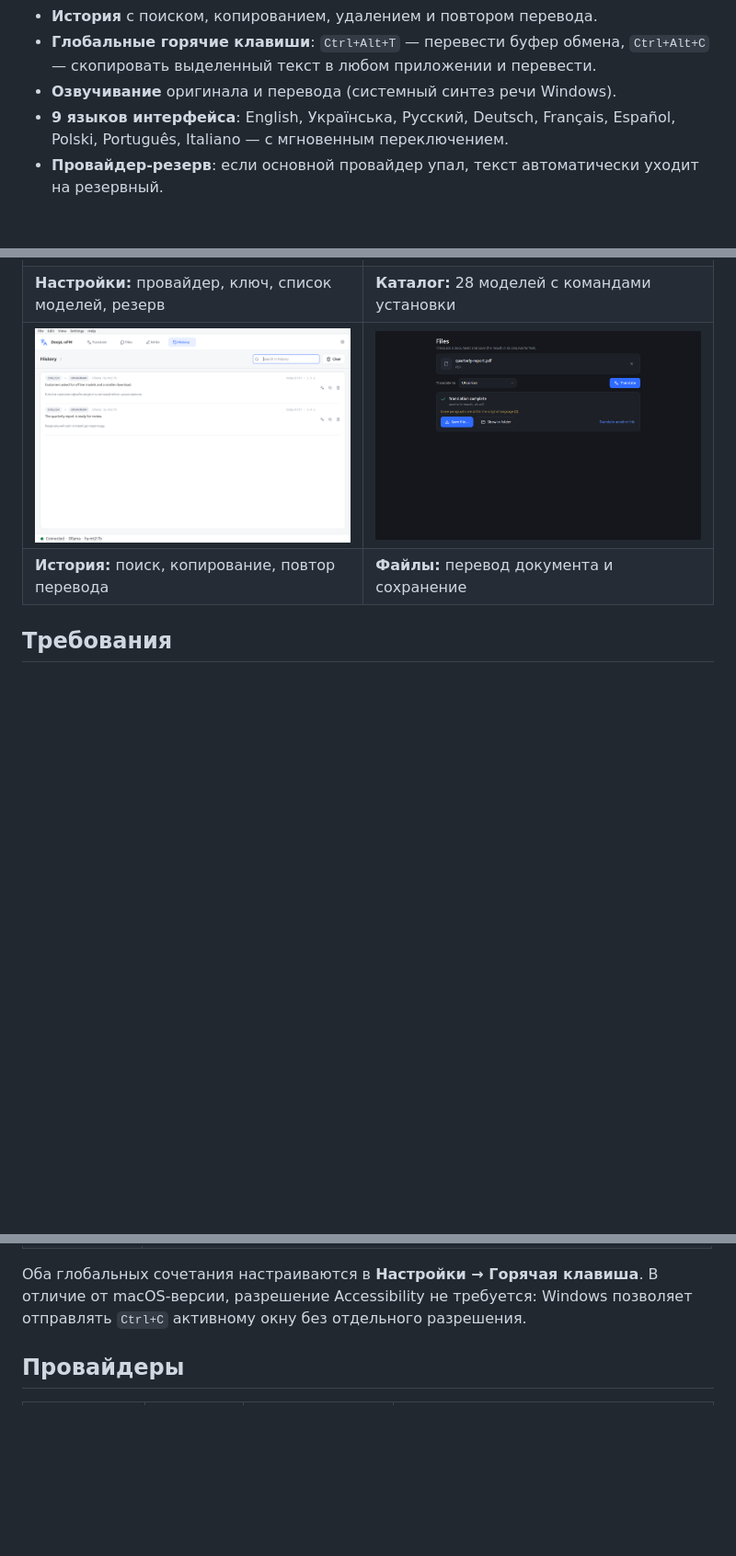
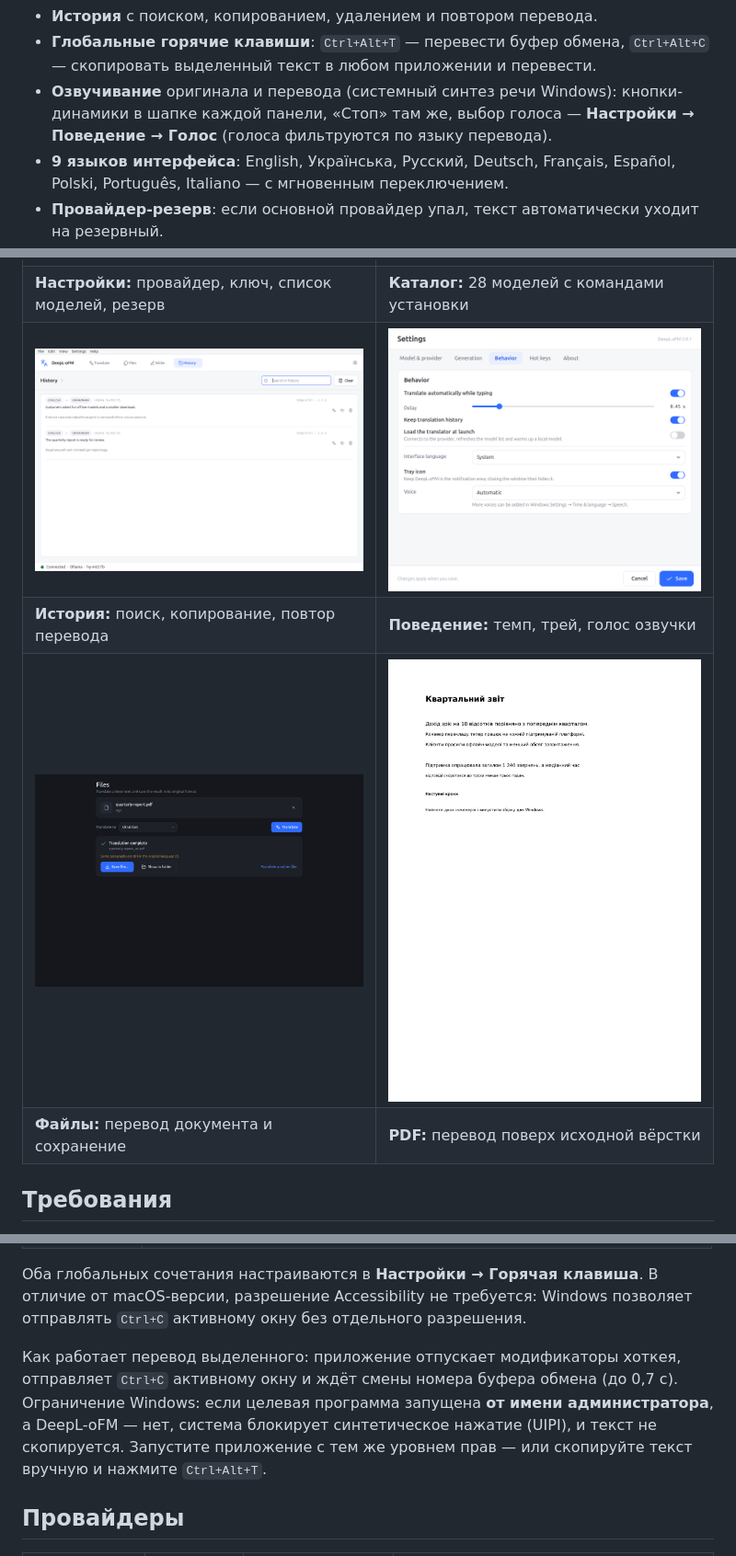
Before and after one commit to Lexus2016/deepl-on-free-models, a Markdown page: windows/README.md, 3 parts joined by grey strips. Shown at 92% size. GitHub-like rendering; pictures changed too: windows/docs/screenshot-settings-behaviour.png (added); blank space fills up the shorter version.

```diff
--- a/windows/README.md
+++ b/windows/README.md
@@ -29,7 +29,9 @@ Windows. Ядро перевода, промпты, защита токенов,
 - **История** с поиском, копированием, удалением и повтором перевода.
 - **Глобальные горячие клавиши**: `Ctrl+Alt+T` — перевести буфер обмена,
   `Ctrl+Alt+C` — скопировать выделенный текст в любом приложении и перевести.
-- **Озвучивание** оригинала и перевода (системный синтез речи Windows).
+- **Озвучивание** оригинала и перевода (системный синтез речи Windows):
+  кнопки-динамики в шапке каждой панели, «Стоп» там же, выбор голоса —
+  **Настройки → Поведение → Голос** (голоса фильтруются по языку перевода).
 - **9 языков интерфейса**: English, Українська, Русский, Deutsch, Français,
   Español, Polski, Português, Italiano — с мгновенным переключением.
 - **Провайдер-резерв**: если основной провайдер упал, текст автоматически
@@ -44,8 +46,10 @@ Windows. Ядро перевода, промпты, защита токенов,
 | **Перевод:** две панели, стиль и тон, прогресс, метрики | **Тёмная тема:** следует оформлению Windows |
 | ![Настройки](docs/screenshot-settings.png) | ![Каталог моделей](docs/screenshot-catalog.png) |
 | **Настройки:** провайдер, ключ, список моделей, резерв | **Каталог:** 28 моделей с командами установки |
-| ![История](docs/screenshot-history.png) | ![Файлы](docs/files-dark.png) |
-| **История:** поиск, копирование, повтор перевода | **Файлы:** перевод документа и сохранение |
+| ![История](docs/screenshot-history.png) | ![Поведение и голос](docs/screenshot-settings-behaviour.png) |
+| **История:** поиск, копирование, повтор перевода | **Поведение:** темп, трей, голос озвучки |
+| ![Файлы](docs/files-dark.png) | ![PDF](docs/pdf-after-1.png) |
+| **Файлы:** перевод документа и сохранение | **PDF:** перевод поверх исходной вёрстки |
 
 ## Требования
 
@@ -118,6 +122,13 @@ Python на целевой машине при этом не нужен.
 Оба глобальных сочетания настраиваются в **Настройки → Горячая клавиша**.
 В отличие от macOS-версии, разрешение Accessibility не требуется: Windows
 позволяет отправлять `Ctrl+C` активному окну без отдельного разрешения.
+
+Как работает перевод выделенного: приложение отпускает модификаторы хоткея,
+отправляет `Ctrl+C` активному окну и ждёт смены номера буфера обмена (до 0,7 с).
+Ограничение Windows: если целевая программа запущена **от имени администратора**,
+а DeepL-oFM — нет, система блокирует синтетическое нажатие (UIPI), и текст не
+скопируется. Запустите приложение с тем же уровнем прав — или скопируйте текст
+вручную и нажмите `Ctrl+Alt+T`.
 
 ## Провайдеры
 
```
Also changed, not shown: windows/docs/qa-write2.png (added), 15 other files.
